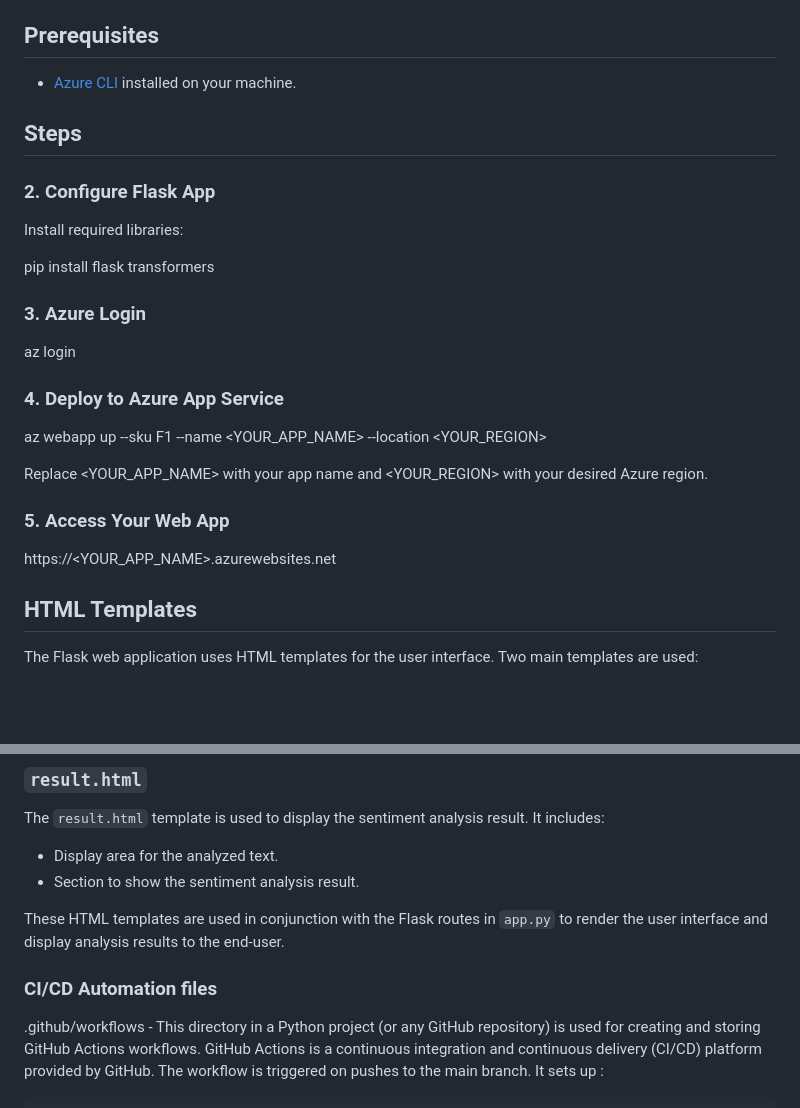
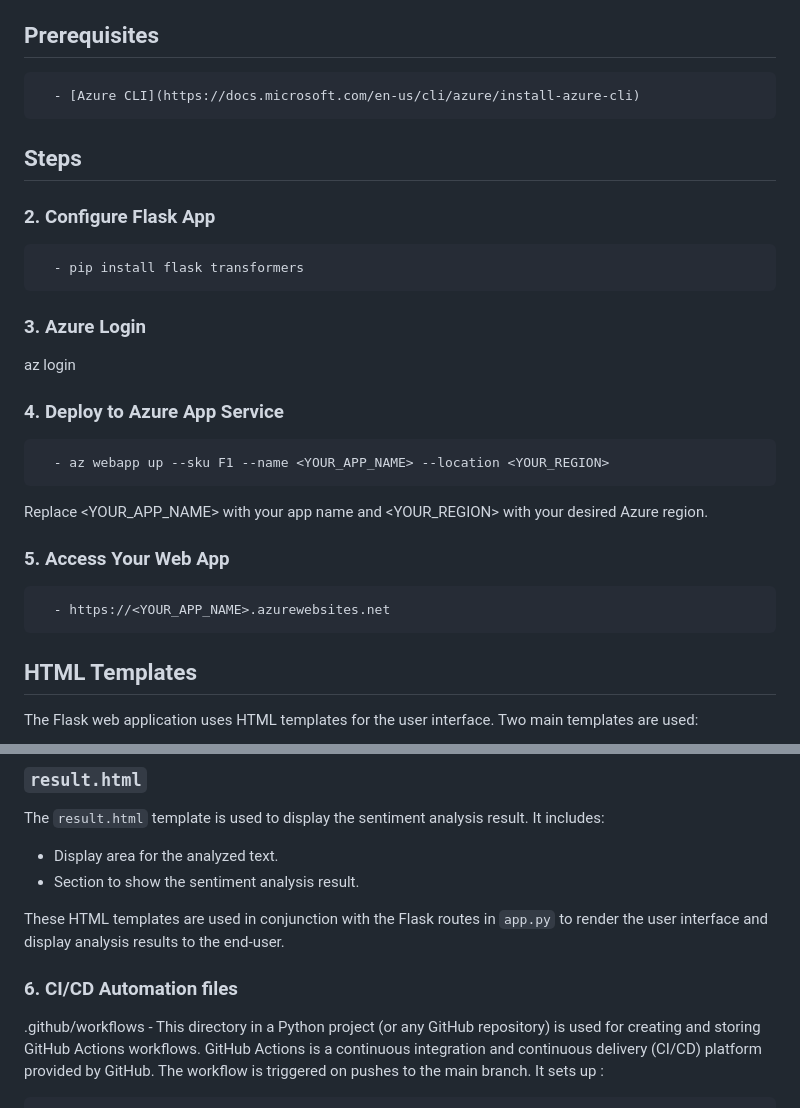
Before and after one commit to nogibjj/IDS706-Individual_Project_4_us26, a Markdown page: README.md, 2 parts joined by grey strips. Rendered like a GitHub page; blank space fills up the shorter version.

```diff
--- a/README.md
+++ b/README.md
@@ -21,16 +21,14 @@ This application uses a pre-trained sentiment analysis model, but Hugging Face o
 
 ## Prerequisites
 
-- [Azure CLI](https://docs.microsoft.com/en-us/cli/azure/install-azure-cli) installed on your machine.
+      - [Azure CLI](https://docs.microsoft.com/en-us/cli/azure/install-azure-cli)
 
 ## Steps
 
 
+### 2. Configure Flask App
 
-### 2. Configure Flask App
-Install required libraries:
-
-pip install flask transformers
+      - pip install flask transformers
 
 ### 3. Azure Login
 
@@ -38,12 +36,13 @@ az login
 
 ### 4. Deploy to Azure App Service
 
-az webapp up --sku F1 --name <YOUR_APP_NAME> --location <YOUR_REGION>
+      - az webapp up --sku F1 --name <YOUR_APP_NAME> --location <YOUR_REGION>
 
 Replace <YOUR_APP_NAME> with your app name and <YOUR_REGION> with your desired Azure region.
 
 ### 5. Access Your Web App
-https://<YOUR_APP_NAME>.azurewebsites.net
+
+      - https://<YOUR_APP_NAME>.azurewebsites.net
 
 ## HTML Templates
 
@@ -69,11 +68,7 @@ The `result.html` template is used to display the sentiment analysis result. It
 These HTML templates are used in conjunction with the Flask routes in `app.py` to render the user interface and display analysis results to the end-user.
 
 
-
-
-### CI/CD Automation files
-
-
+### 6. CI/CD Automation files
 
 
 .github/workflows - This directory in a Python project (or any GitHub repository) is used for creating and storing GitHub Actions workflows. GitHub Actions is a continuous integration and continuous delivery                           (CI/CD) platform provided by GitHub. The workflow is triggered on pushes to the main branch. It sets up :
```
